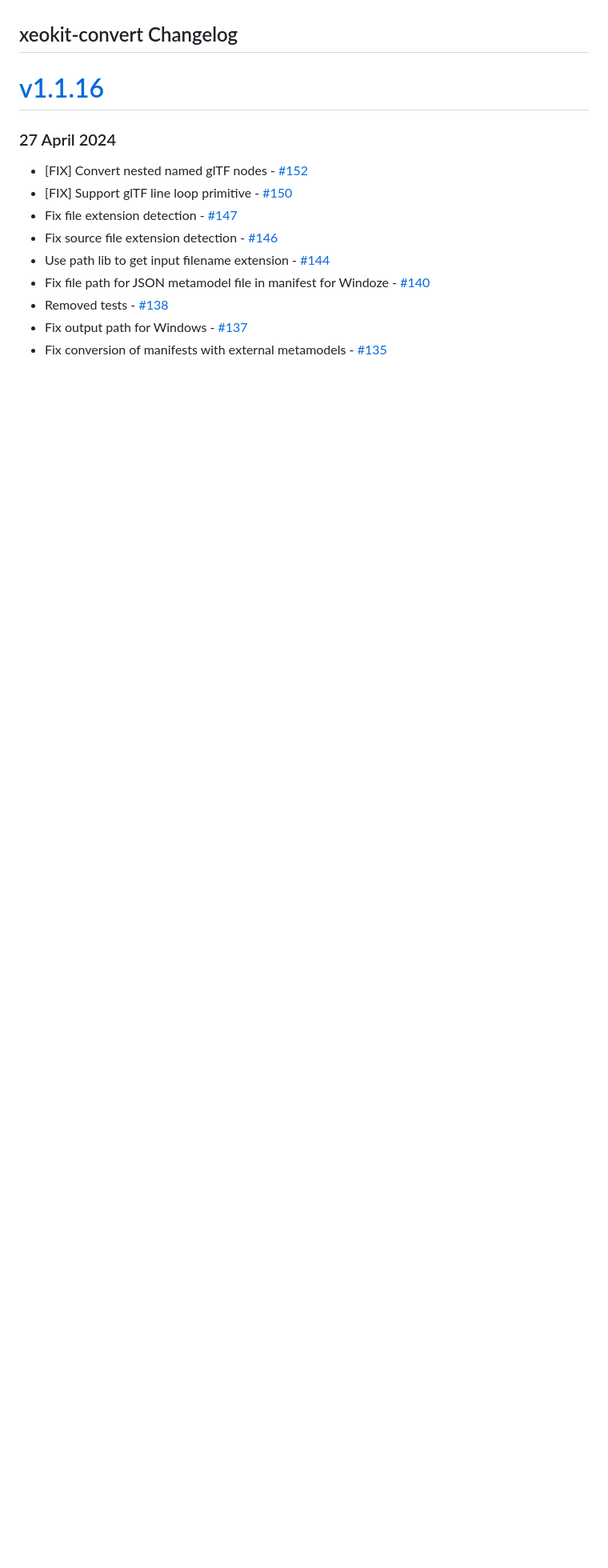
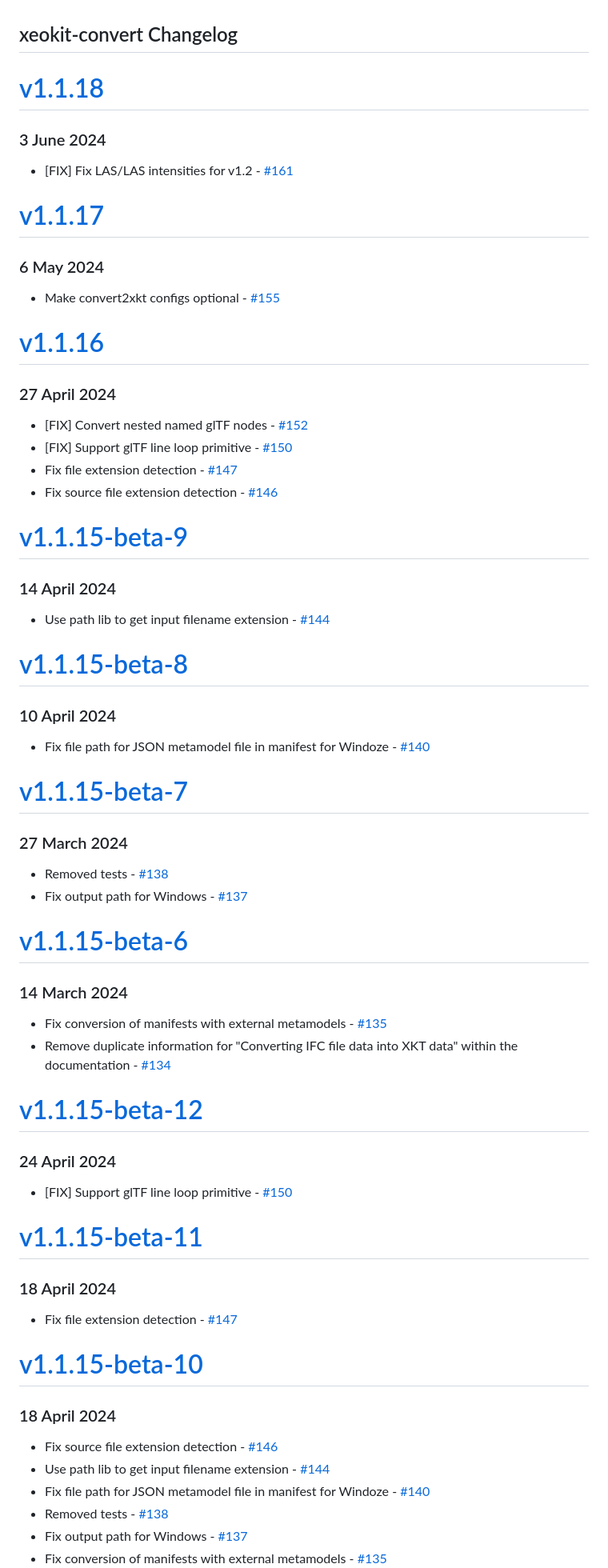
Before and after one commit to xeokit/xeokit-convert, a Markdown page: CHANGELOG.md, the part around one of its changes. Shown at 80% size. Rendered like a GitHub page; blank space fills up the shorter version.

Commit message:
Change log

```diff
--- a/CHANGELOG.md
+++ b/CHANGELOG.md
@@ -1,6 +1,18 @@
 ## xeokit-convert Changelog
 
-# [v1.1.16](https://github.com/xeokit/xeokit-convert/compare/v1.1.15-beta-5...v1.1.16)
+# [v1.1.18](https://github.com/xeokit/xeokit-convert/compare/v1.1.17...v1.1.18)
+
+### 3 June 2024
+
+-  [FIX] Fix LAS/LAS intensities for v1.2 - [#161](https://github.com/xeokit/xeokit-convert/pull/161)
+
+# [v1.1.17](https://github.com/xeokit/xeokit-convert/compare/v1.1.16...v1.1.17)
+
+### 6 May 2024
+
+-  Make convert2xkt configs optional - [#155](https://github.com/xeokit/xeokit-convert/pull/155)
+
+# [v1.1.16](https://github.com/xeokit/xeokit-convert/compare/v1.1.15-beta-9...v1.1.16)
 
 ### 27 April 2024
 
@@ -8,6 +20,50 @@
 -  [FIX] Support glTF line loop primitive - [#150](https://github.com/xeokit/xeokit-convert/pull/150)
 -  Fix file extension detection - [#147](https://github.com/xeokit/xeokit-convert/pull/147)
 -  Fix source file extension detection - [#146](https://github.com/xeokit/xeokit-convert/pull/146)
+
+# [v1.1.15-beta-9](https://github.com/xeokit/xeokit-convert/compare/v1.1.15-beta-8...v1.1.15-beta-9)
+
+### 14 April 2024
+
+-  Use path lib to get input filename extension - [#144](https://github.com/xeokit/xeokit-convert/pull/144)
+
+# [v1.1.15-beta-8](https://github.com/xeokit/xeokit-convert/compare/v1.1.15-beta-7...v1.1.15-beta-8)
+
+### 10 April 2024
+
+-  Fix file path for JSON metamodel file in manifest for Windoze - [#140](https://github.com/xeokit/xeokit-convert/pull/140)
+
+# [v1.1.15-beta-7](https://github.com/xeokit/xeokit-convert/compare/v1.1.15-beta-6...v1.1.15-beta-7)
+
+### 27 March 2024
+
+-  Removed tests - [#138](https://github.com/xeokit/xeokit-convert/pull/138)
+-  Fix output path for Windows - [#137](https://github.com/xeokit/xeokit-convert/pull/137)
+
+# [v1.1.15-beta-6](https://github.com/xeokit/xeokit-convert/compare/v1.1.15-beta-5...v1.1.15-beta-6)
+
+### 14 March 2024
+
+-  Fix conversion of manifests with external metamodels - [#135](https://github.com/xeokit/xeokit-convert/pull/135)
+-  Remove duplicate information for "Converting IFC file data into XKT data" within the documentation - [#134](https://github.com/xeokit/xeokit-convert/pull/134)
+
+# [v1.1.15-beta-12](https://github.com/xeokit/xeokit-convert/compare/v1.1.15-beta-11...v1.1.15-beta-12)
+
+### 24 April 2024
+
+-  [FIX] Support glTF line loop primitive - [#150](https://github.com/xeokit/xeokit-convert/pull/150)
+
+# [v1.1.15-beta-11](https://github.com/xeokit/xeokit-convert/compare/v1.1.15-beta-10...v1.1.15-beta-11)
+
+### 18 April 2024
+
+-  Fix file extension detection - [#147](https://github.com/xeokit/xeokit-convert/pull/147)
+
+# [v1.1.15-beta-10](https://github.com/xeokit/xeokit-convert/compare/v1.1.15-beta-1...v1.1.15-beta-10)
+
+### 18 April 2024
+
+-  Fix source file extension detection - [#146](https://github.com/xeokit/xeokit-convert/pull/146)
 -  Use path lib to get input filename extension - [#144](https://github.com/xeokit/xeokit-convert/pull/144)
 -  Fix file path for JSON metamodel file in manifest for Windoze - [#140](https://github.com/xeokit/xeokit-convert/pull/140)
 -  Removed tests - [#138](https://github.com/xeokit/xeokit-convert/pull/138)
```
Also changed, not shown: other parts of CHANGELOG.md (+0 -5 lines).
